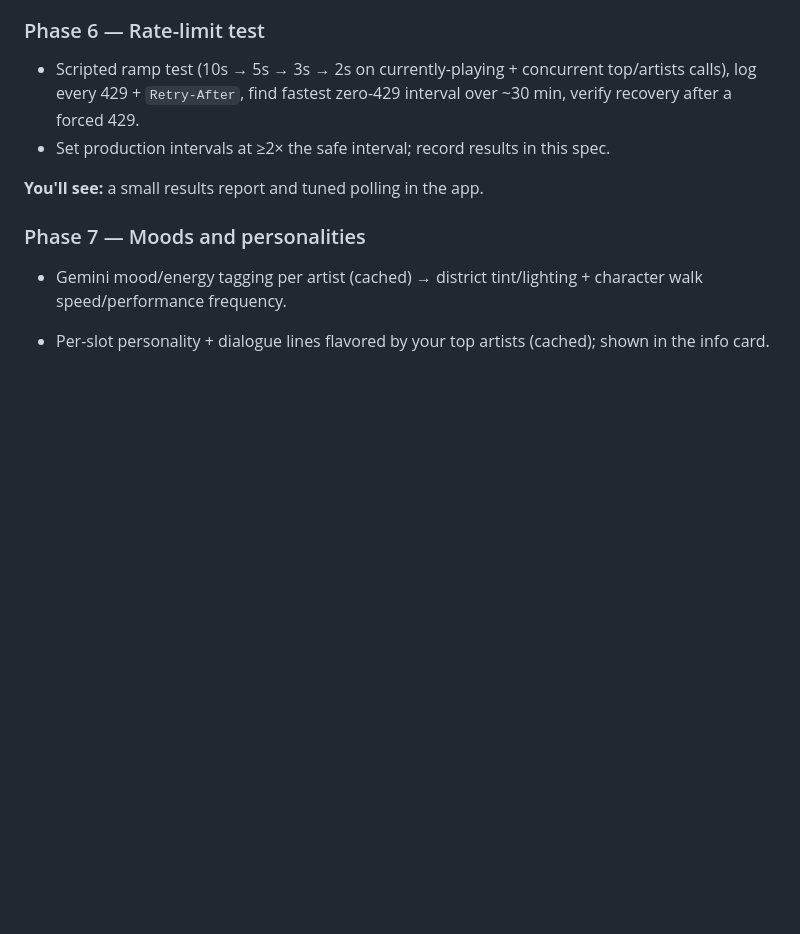
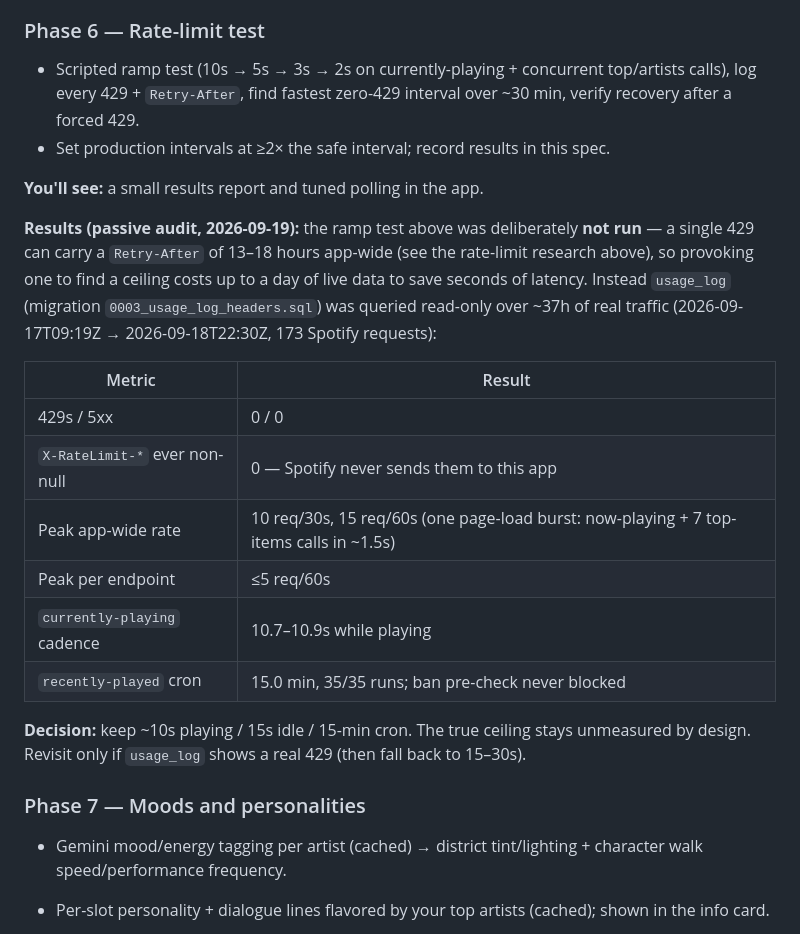
Before and after one commit to mavericksxx/echoes, a Markdown page: SPEC.md, the part around the change. GitHub-like rendering; blank space fills up the shorter version.

Commit message:
Phase 6: passive rate-limit audit results, keep current intervals
Claude-Session: https://claude.ai/code/session_01T1eUCKWCMLtqBazayV6Hft

```diff
--- a/SPEC.md
+++ b/SPEC.md
@@ -283,6 +283,24 @@ map isn't covered by chrome.
 
 **You'll see:** a small results report and tuned polling in the app.
 
+**Results (passive audit, 2026-09-19):** the ramp test above was deliberately **not run** — a single
+429 can carry a `Retry-After` of 13–18 hours app-wide (see the rate-limit research above), so
+provoking one to find a ceiling costs up to a day of live data to save seconds of latency. Instead
+`usage_log` (migration `0003_usage_log_headers.sql`) was queried read-only over ~37h of real traffic
+(2026-09-17T09:19Z → 2026-09-18T22:30Z, 173 Spotify requests):
+
+| Metric | Result |
+|---|---|
+| 429s / 5xx | 0 / 0 |
+| `X-RateLimit-*` ever non-null | 0 — Spotify never sends them to this app |
+| Peak app-wide rate | 10 req/30s, 15 req/60s (one page-load burst: now-playing + 7 top-items calls in ~1.5s) |
+| Peak per endpoint | ≤5 req/60s |
+| `currently-playing` cadence | 10.7–10.9s while playing |
+| `recently-played` cron | 15.0 min, 35/35 runs; ban pre-check never blocked |
+
+**Decision:** keep ~10s playing / 15s idle / 15-min cron. The true ceiling stays unmeasured by
+design. Revisit only if `usage_log` shows a real 429 (then fall back to 15–30s).
+
 ### Phase 7 — Moods and personalities
 - Gemini mood/energy tagging per artist (cached) → district tint/lighting + character walk speed/performance frequency.
 - Per-slot personality + dialogue lines flavored by your top artists (cached); shown in the info card.
```
Also changed, not shown: BACKLOG.md (+2 -2 lines), CHANGELOG.md (+2 -0 lines).
